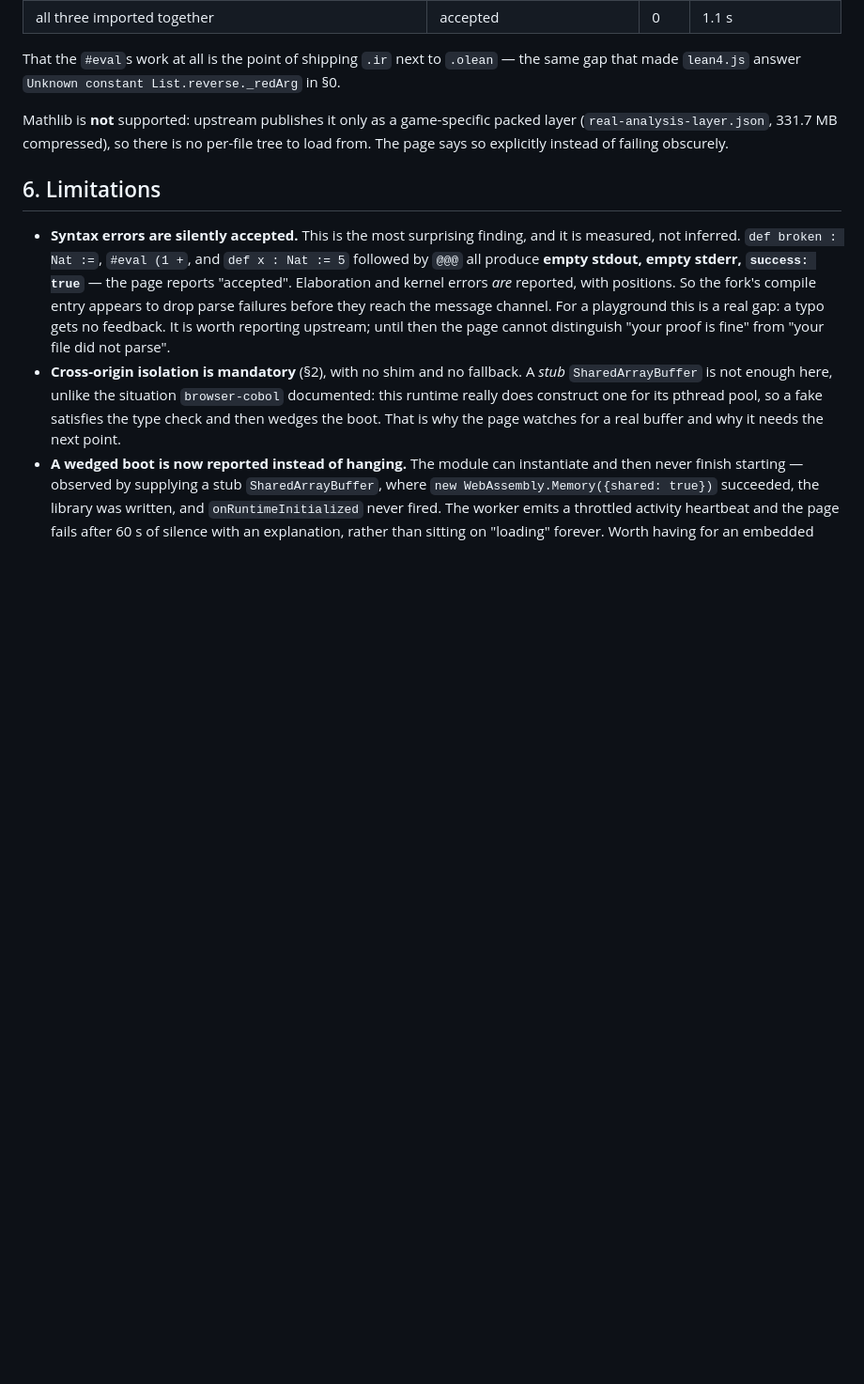
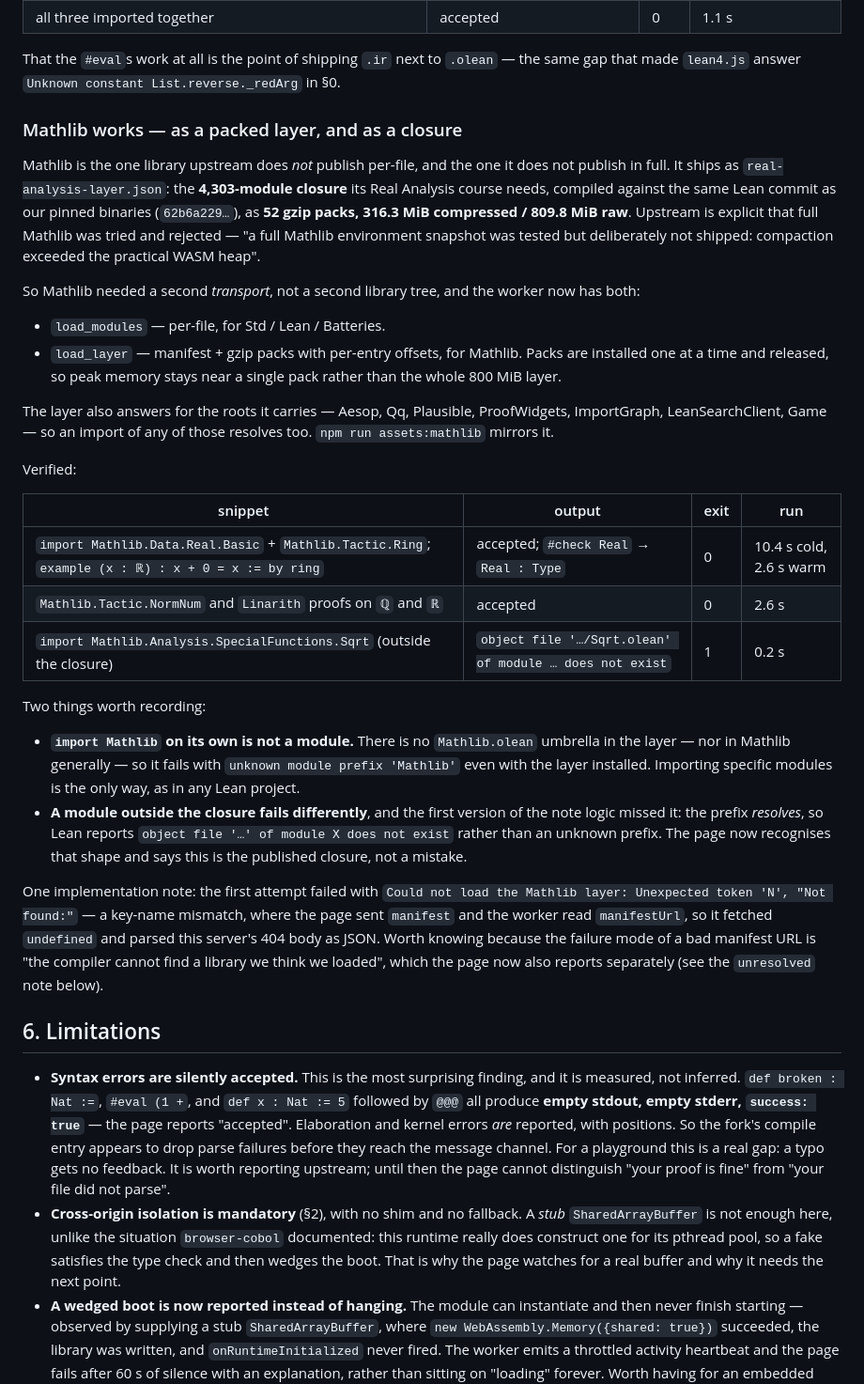
Before and after one commit to live-codes/browser-lean, a Markdown page: FINDINGS.md, the part around the change. Shown: that part at 94% size. GitHub-like rendering; blank space fills up the shorter version.

```diff
--- a/FINDINGS.md
+++ b/FINDINGS.md
@@ -252,9 +252,47 @@ Verified end to end, the fetch being paid once on first use:
 That the `#eval`s work at all is the point of shipping `.ir` next to `.olean` — the same gap that made
 `lean4.js` answer `Unknown constant List.reverse._redArg` in §0.
 
-Mathlib is **not** supported: upstream publishes it only as a game-specific packed layer
-(`real-analysis-layer.json`, 331.7 MB compressed), so there is no per-file tree to load from. The page
-says so explicitly instead of failing obscurely.
+### Mathlib works — as a packed layer, and as a closure
+
+Mathlib is the one library upstream does *not* publish per-file, and the one it does not publish in
+full. It ships as `real-analysis-layer.json`: the **4,303-module closure** its Real Analysis course
+needs, compiled against the same Lean commit as our pinned binaries (`62b6a229…`), as **52 gzip packs,
+316.3 MiB compressed / 809.8 MiB raw**. Upstream is explicit that full Mathlib was tried and rejected —
+"a full Mathlib environment snapshot was tested but deliberately not shipped: compaction exceeded the
+practical WASM heap".
+
+So Mathlib needed a second *transport*, not a second library tree, and the worker now has both:
+
+- `load_modules` — per-file, for Std / Lean / Batteries.
+- `load_layer` — manifest + gzip packs with per-entry offsets, for Mathlib. Packs are installed one at a
+  time and released, so peak memory stays near a single pack rather than the whole 800 MiB layer.
+
+The layer also answers for the roots it carries — Aesop, Qq, Plausible, ProofWidgets, ImportGraph,
+LeanSearchClient, Game — so an import of any of those resolves too. `npm run assets:mathlib` mirrors it.
+
+Verified:
+
+| snippet | output | exit | run |
+| --- | --- | --- | --- |
+| `import Mathlib.Data.Real.Basic` + `Mathlib.Tactic.Ring`; `example (x : ℝ) : x + 0 = x := by ring` | accepted; `#check Real` → `Real : Type` | 0 | 10.4 s cold, 2.6 s warm |
+| `Mathlib.Tactic.NormNum` and `Linarith` proofs on `ℚ` and `ℝ` | accepted | 0 | 2.6 s |
+| `import Mathlib.Analysis.SpecialFunctions.Sqrt` (outside the closure) | `object file '…/Sqrt.olean' of module … does not exist` | 1 | 0.2 s |
+
+Two things worth recording:
+
+- **`import Mathlib` on its own is not a module.** There is no `Mathlib.olean` umbrella in the layer — nor
+  in Mathlib generally — so it fails with `unknown module prefix 'Mathlib'` even with the layer
+  installed. Importing specific modules is the only way, as in any Lean project.
+- **A module outside the closure fails differently**, and the first version of the note logic missed it:
+  the prefix *resolves*, so Lean reports `object file '…' of module X does not exist` rather than an
+  unknown prefix. The page now recognises that shape and says this is the published closure, not a
+  mistake.
+
+One implementation note: the first attempt failed with `Could not load the Mathlib layer: Unexpected
+token 'N', "Not found:"` — a key-name mismatch, where the page sent `manifest` and the worker read
+`manifestUrl`, so it fetched `undefined` and parsed this server's 404 body as JSON. Worth knowing
+because the failure mode of a bad manifest URL is "the compiler cannot find a library we think we
+loaded", which the page now also reports separately (see the `unresolved` note below).
 
 ## 6. Limitations
 
```
Also changed, not shown: README.md (+38 -12 lines), lean-run.png, 6 other files.
